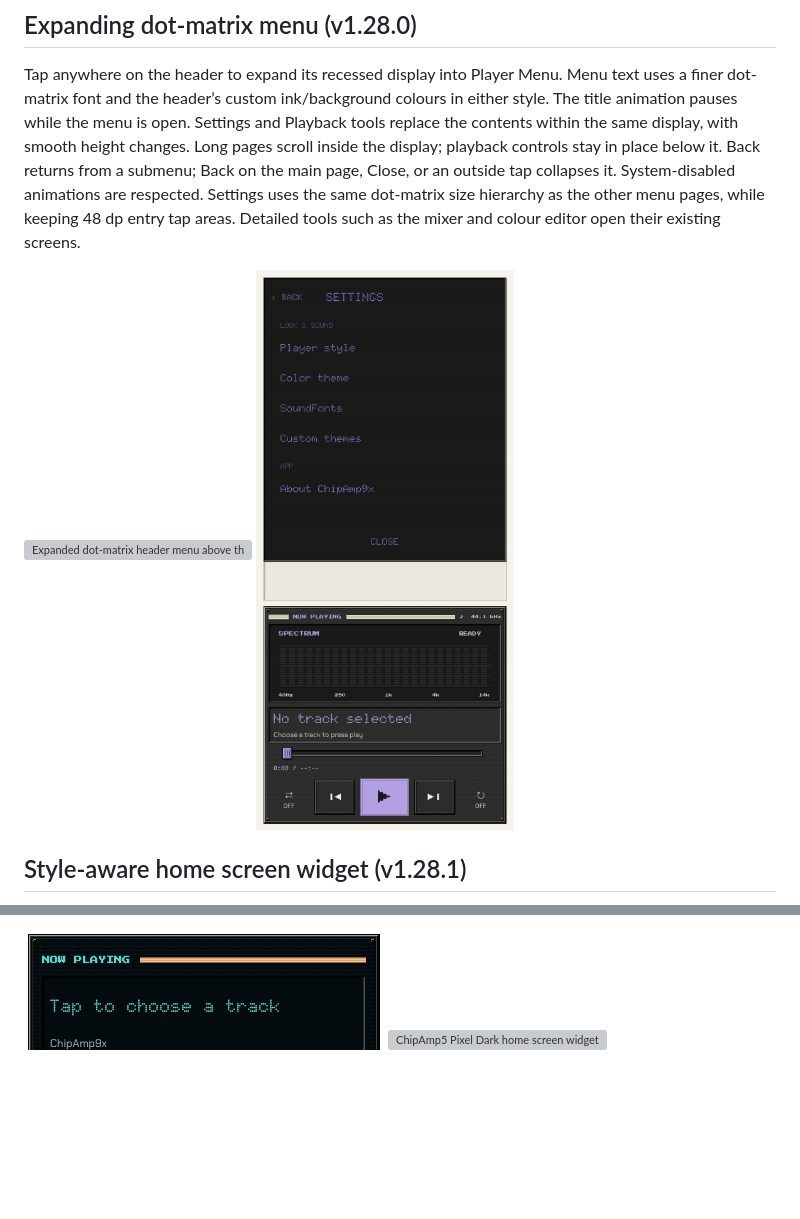
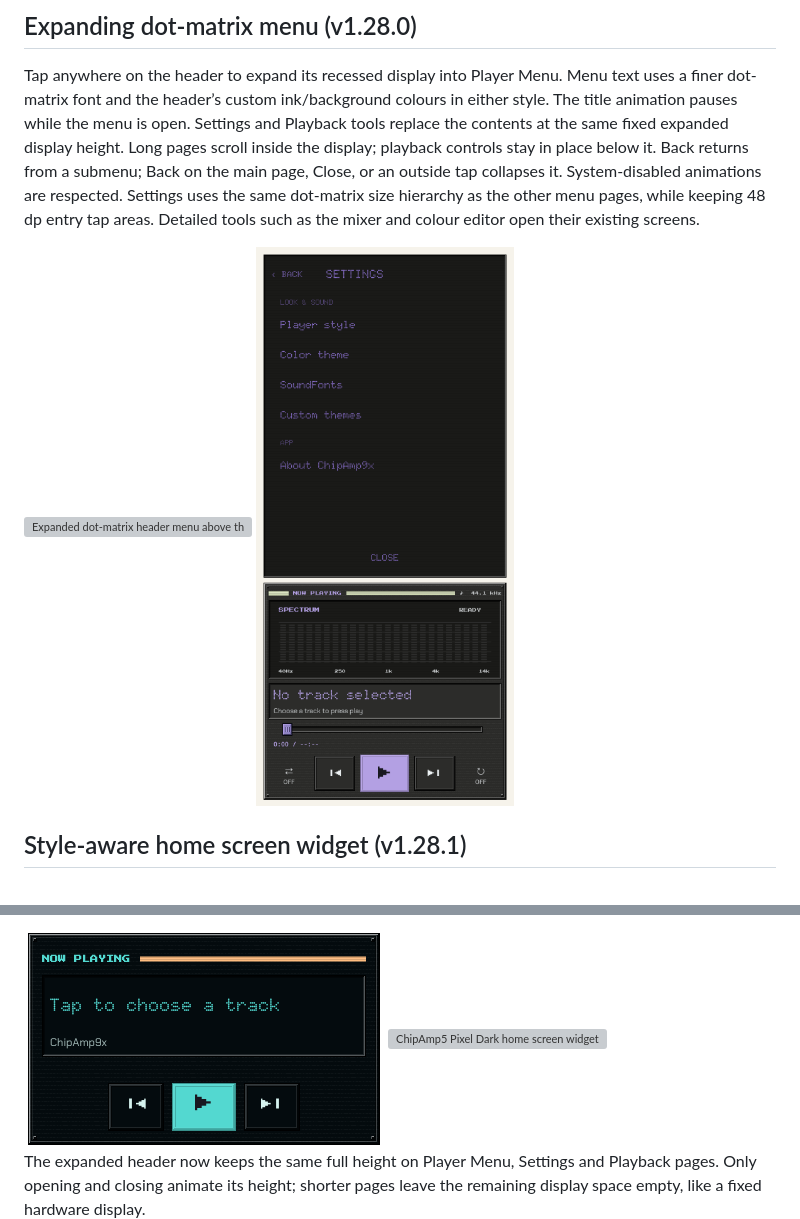
Before and after one commit to BaconBaps/androidsnesaudio, a Markdown page: docs/APP_GUIDE.md, 2 parts joined by grey strips. Rendered like a GitHub page; pictures changed too: docs/screenshots/header-menu-settings.png; blank space fills up the shorter version; grey boxes are pictures that could not be loaded.

```diff
--- a/docs/APP_GUIDE.md
+++ b/docs/APP_GUIDE.md
@@ -606,8 +606,8 @@ built-in entry and cannot be renamed or deleted as a saved playlist.
 Tap anywhere on the header to expand its recessed display into Player Menu.
 Menu text uses a finer dot-matrix font and the header’s custom ink/background
 colours in either style. The title animation pauses while the menu is open.
-Settings and Playback tools replace the contents within the same display, with
-smooth height changes. Long pages scroll inside the display; playback controls
+Settings and Playback tools replace the contents at the same fixed expanded
+display height. Long pages scroll inside the display; playback controls
 stay in place below it. Back returns from a submenu; Back on the main page,
 Close, or an outside tap collapses it. System-disabled animations are respected.
 Settings uses the same dot-matrix size hierarchy as the other menu pages,
@@ -629,3 +629,7 @@ native widget actions.
 
 <img src="screenshots/widget-dark.png" width="360" alt="Classic Pixel Dark home screen widget" />
 <img src="screenshots/widget-chip5-dark.png" width="360" alt="ChipAmp5 Pixel Dark home screen widget" />
+
+The expanded header now keeps the same full height on Player Menu, Settings and
+Playback pages. Only opening and closing animate its height; shorter pages leave
+the remaining display space empty, like a fixed hardware display.
```
Also changed, not shown: docs/VALIDATION.md (+8 -0 lines), docs/screenshots/header-pinball-sequence.png, 6 other files.
